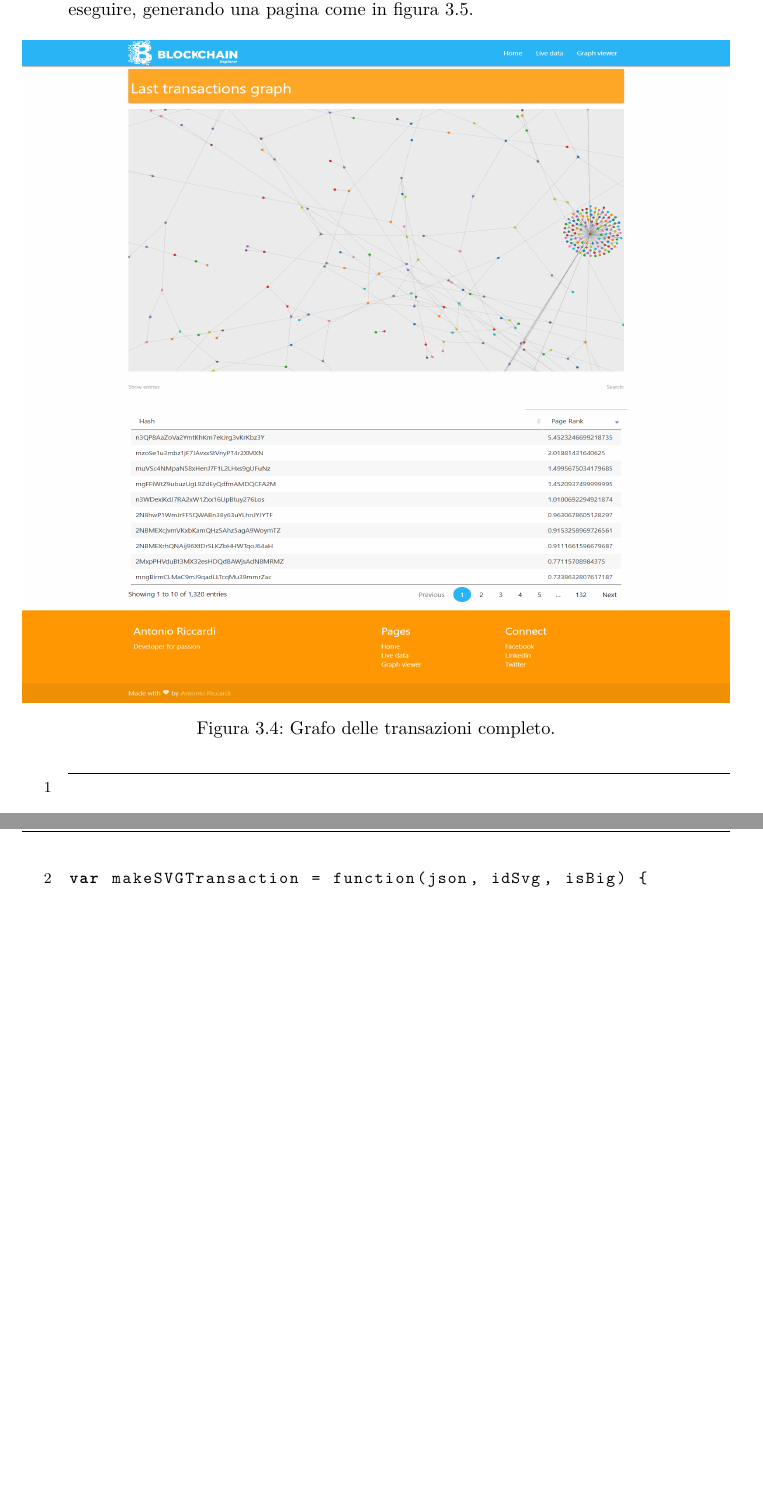
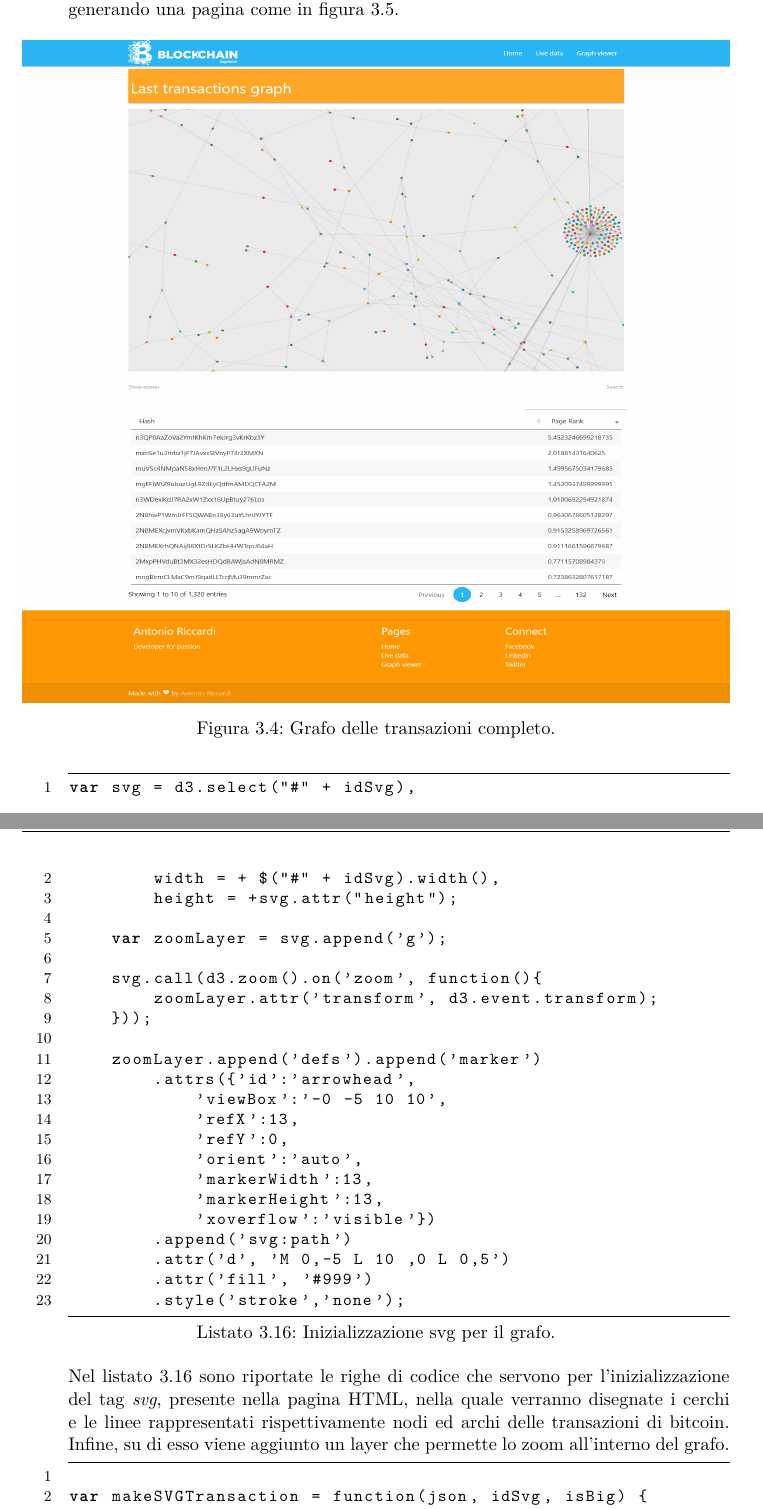
Before and after one commit to Antonio90/Tesi, a LaTeX thesis (Tesi.tex, which reads implementazione/code.tex): two parts of pages 68 and 69 of 86 before the commit and two parts of pages 68 and 69 of 87 after it, joined at a grey line, cut so that both start at the same text, the shorter picture padded with empty space. Compiled offline with pdfLaTeX.

Commit message:
Modifica codice

```diff
--- a/implementazione/code.tex
+++ b/implementazione/code.tex
@@ -260,7 +260,7 @@ wss.sendBrodcast = function(message){
 
 Infine, al Server WebSocket viene aggiunta la funzione \textit{sendBrodcast}, richiamata nel listato di Kafka \ref{lst:kafka}, la quale ha il compito di inviare a tutti i client connessi al server il messaggio, \textit{message}, proveniente da Kafka.
 
-\item \textbf{Renderizzazione dei Grafi}: La renderizzazione dei grafi è demandata ai browser dei client. Infatti, il codice \ref{lst:makeGraph} viene inglobato nelle pagine HTML inviate dal server ai vari client. Il browser quindi, riceve dal server sia i dati che il codice da eseguire, generando una pagina come in figura \ref{fig:graphView}.
+\item \textbf{Renderizzazione dei Grafi}: La renderizzazione dei grafi è demandata ai browser dei client. Il codice che segue viene inglobato nelle pagine HTML inviate dal server ai vari client. Il browser quindi, riceve dal server sia i dati che il codice da eseguire, generando una pagina come in figura \ref{fig:graphView}.
 
 \begin{figure}[H]
 	\centering
@@ -268,6 +268,35 @@ Infine, al Server WebSocket viene aggiunta la funzione \textit{sendBrodcast}, ri
 	\caption{Grafo delle transazioni completo.}
 	\label{fig:graphView}
 \end{figure}
+
+\begin{lstlisting}[language=Javascript, label=lst:intGraph, caption={Inizializzazione svg per il grafo.}]
+var svg = d3.select("#" + idSvg),
+        width = + $("#" + idSvg).width(),
+        height = +svg.attr("height");
+
+    var zoomLayer = svg.append('g');
+
+    svg.call(d3.zoom().on('zoom', function(){
+        zoomLayer.attr('transform', d3.event.transform);
+    }));
+
+    zoomLayer.append('defs').append('marker')
+        .attrs({'id':'arrowhead',
+            'viewBox':'-0 -5 10 10',
+            'refX':13,
+            'refY':0,
+            'orient':'auto',
+            'markerWidth':13,
+            'markerHeight':13,
+            'xoverflow':'visible'})
+        .append('svg:path')
+        .attr('d', 'M 0,-5 L 10 ,0 L 0,5')
+        .attr('fill', '#999')
+        .style('stroke','none');
+\end{lstlisting}
+
+Nel listato \ref{lst:intGraph} sono riportate le righe di codice che servono per l'inizializzazione del tag \textit{svg}, presente nella pagina HTML, nella quale verranno disegnate i cerchi e le linee rappresentati rispettivamente nodi ed archi delle transazioni di bitcoin. Infine, su di esso viene aggiunto un layer che permette lo zoom all'interno del grafo.
+
 
 \begin{lstlisting}[language=Javascript, label=lst:makeGraph, caption={Funzione per grafi.}]
 
```
Also changed, not shown: implementazione/userInterface.tex (+1 -1 lines), implementazione/code.tex (2 more changed lines).
